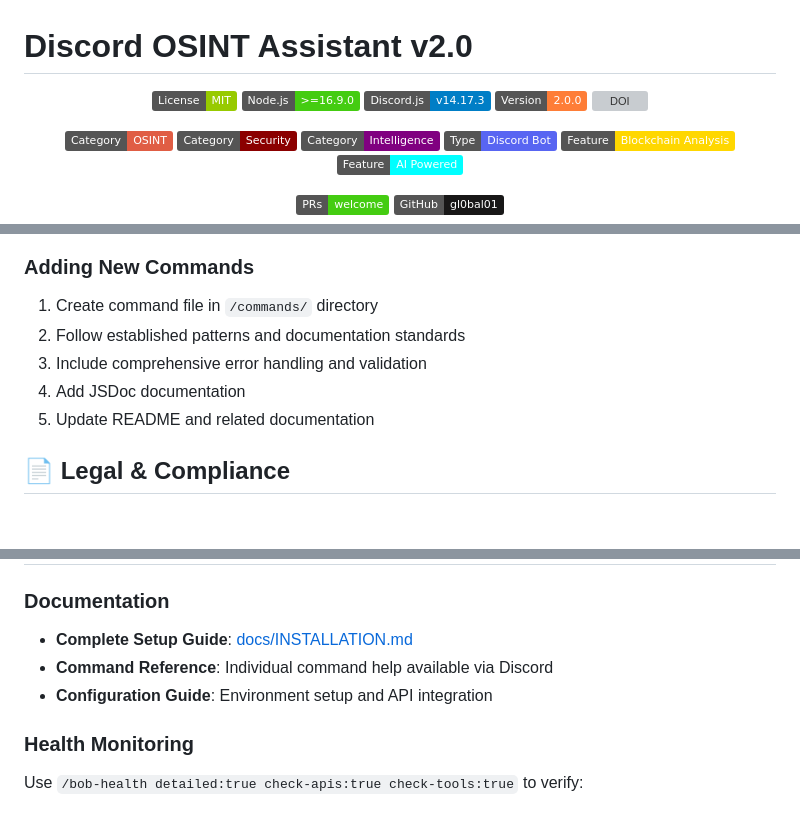
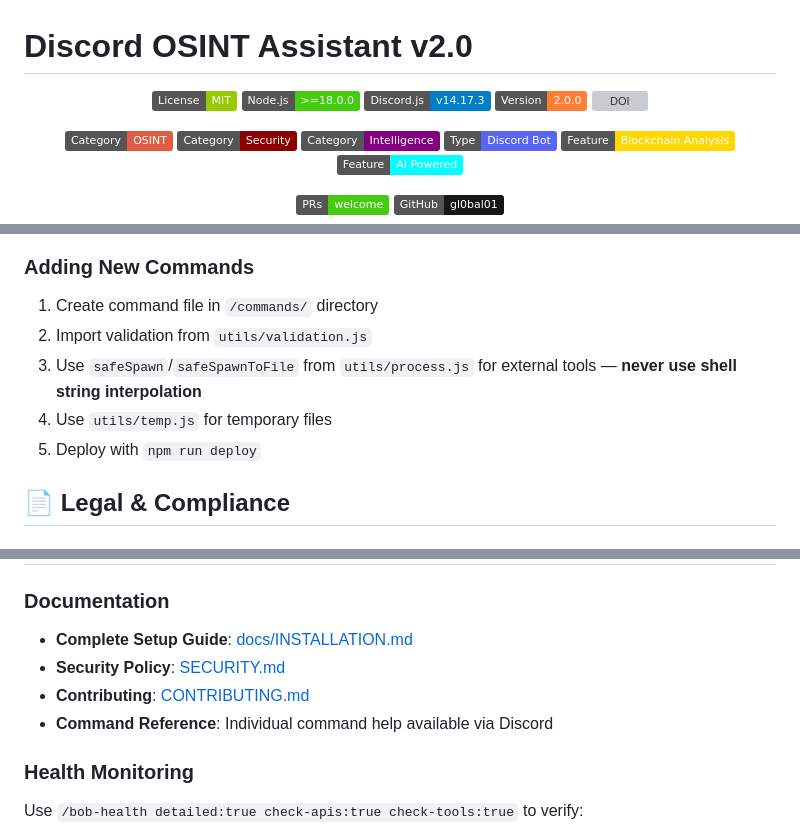
Before and after one commit to gl0bal01/discord-osint-assistant, a Markdown page: README.md, 3 parts joined by grey strips. Drawn GitHub-style; badges without logos; grey boxes are pictures that could not be loaded.

```diff
--- a/README.md
+++ b/README.md
@@ -3,7 +3,7 @@
 <div align="center">
 
 [![MIT License](https://img.shields.io/badge/License-MIT-green.svg)](https://choosealicense.com/licenses/mit/)
-[![Node.js Version](https://img.shields.io/badge/Node.js-%3E%3D16.9.0-brightgreen.svg)](https://nodejs.org/)
+[![Node.js Version](https://img.shields.io/badge/Node.js-%3E%3D18.0.0-brightgreen.svg)](https://nodejs.org/)
 [![Discord.js](https://img.shields.io/badge/Discord.js-v14.17.3-blue.svg)](https://discord.js.org/)
 [![Version](https://img.shields.io/badge/Version-2.0.0-orange.svg)](https://github.com/gl0bal01/discord-osint-assistant/releases)
 [![DOI](https://zenodo.org/badge/1007802575.svg)](https://doi.org/10.5281/zenodo.15741849)
@@ -311,10 +336,10 @@ npm run clean
 
 ### Adding New Commands
 1. Create command file in `/commands/` directory
-2. Follow established patterns and documentation standards
-3. Include comprehensive error handling and validation
-4. Add JSDoc documentation
-5. Update README and related documentation
+2. Import validation from `utils/validation.js`
+3. Use `safeSpawn`/`safeSpawnToFile` from `utils/process.js` for external tools — **never use shell string interpolation**
+4. Use `utils/temp.js` for temporary files
+5. Deploy with `npm run deploy`
 
 ## 📄 Legal & Compliance
 
@@ -332,8 +357,9 @@ The authors are not responsible for misuse of this software. Users bear full res
 
 ### Documentation
 - **Complete Setup Guide**: [docs/INSTALLATION.md](docs/INSTALLATION.md)
+- **Security Policy**: [SECURITY.md](SECURITY.md)
+- **Contributing**: [CONTRIBUTING.md](CONTRIBUTING.md)
 - **Command Reference**: Individual command help available via Discord
-- **Configuration Guide**: Environment setup and API integration
 
 ### Health Monitoring
 Use `/bob-health detailed:true check-apis:true check-tools:true` to verify:
```
Also changed, not shown: other parts of README.md (+40 -15 lines).
